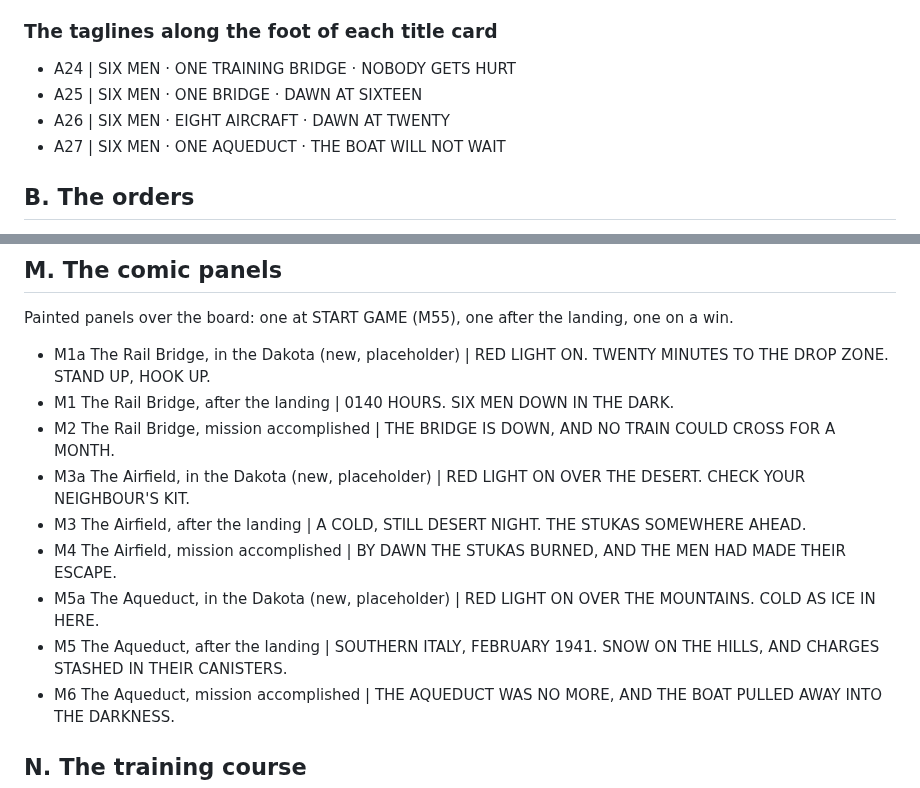
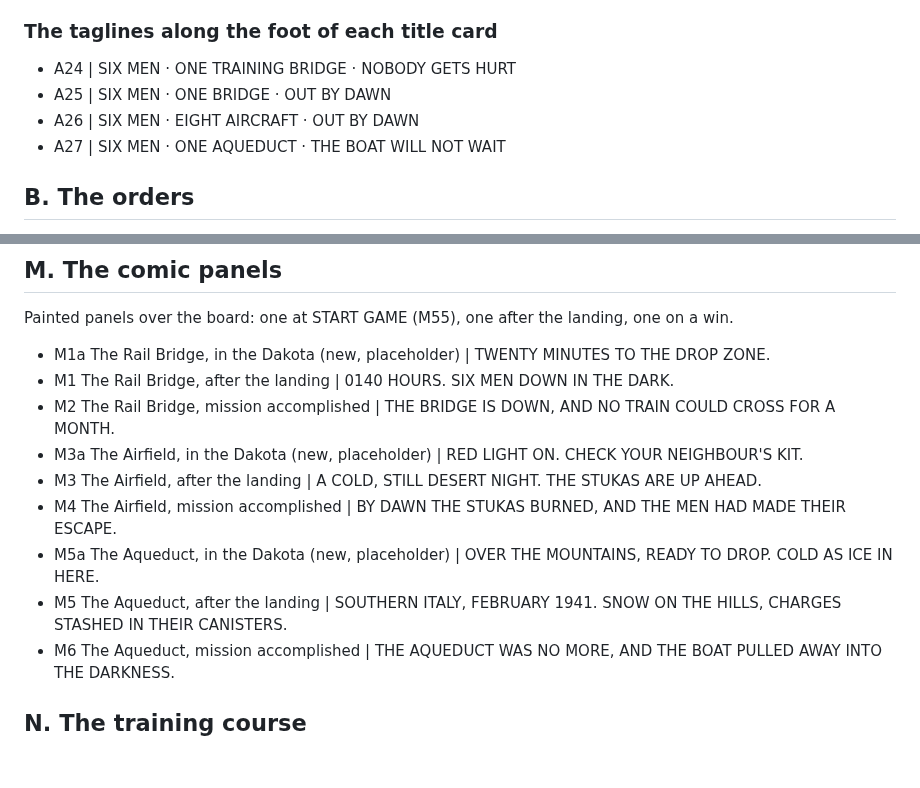
Before and after one commit to DavisPiero/burn-by-dawn, a Markdown page: docs/WORDING.md, 2 parts joined by grey strips. GitHub-like rendering; blank space fills up the shorter version.

Commit message:
the operator's rewording: the taglines and the comic panels' captions (wording sheet)
Co-Authored-By: Claude Opus 5.5 <noreply@anthropic.com>

```diff
--- a/docs/WORDING.md
+++ b/docs/WORDING.md
@@ -61,8 +61,8 @@ Made 17 Oct 2026 (build M53). The game is unchanged until your rewording is carr
 ### The taglines along the foot of each title card
 
 - A24 | SIX MEN · ONE TRAINING BRIDGE · NOBODY GETS HURT
-- A25 | SIX MEN · ONE BRIDGE · DAWN AT SIXTEEN
-- A26 | SIX MEN · EIGHT AIRCRAFT · DAWN AT TWENTY
+- A25 | SIX MEN · ONE BRIDGE · OUT BY DAWN
+- A26 | SIX MEN · EIGHT AIRCRAFT · OUT BY DAWN
 - A27 | SIX MEN · ONE AQUEDUCT · THE BOAT WILL NOT WAIT
 
 ## B. The orders
@@ -1462,14 +1462,14 @@ The cards that come up over the board between turns and at moments in the game.
 
 Painted panels over the board: one at START GAME (M55), one after the landing, one on a win.
 
-- M1a The Rail Bridge, in the Dakota (new, placeholder) | RED LIGHT ON. TWENTY MINUTES TO THE DROP ZONE. STAND UP, HOOK UP.
+- M1a The Rail Bridge, in the Dakota (new, placeholder) | TWENTY MINUTES TO THE DROP ZONE.
 - M1 The Rail Bridge, after the landing | 0140 HOURS. SIX MEN DOWN IN THE DARK.
 - M2 The Rail Bridge, mission accomplished | THE BRIDGE IS DOWN, AND NO TRAIN COULD CROSS FOR A MONTH.
-- M3a The Airfield, in the Dakota (new, placeholder) | RED LIGHT ON OVER THE DESERT. CHECK YOUR NEIGHBOUR'S KIT.
-- M3 The Airfield, after the landing | A COLD, STILL DESERT NIGHT. THE STUKAS SOMEWHERE AHEAD.
+- M3a The Airfield, in the Dakota (new, placeholder) | RED LIGHT ON. CHECK YOUR NEIGHBOUR'S KIT.
+- M3 The Airfield, after the landing | A COLD, STILL DESERT NIGHT. THE STUKAS ARE UP AHEAD.
 - M4 The Airfield, mission accomplished | BY DAWN THE STUKAS BURNED, AND THE MEN HAD MADE THEIR ESCAPE.
-- M5a The Aqueduct, in the Dakota (new, placeholder) | RED LIGHT ON OVER THE MOUNTAINS. COLD AS ICE IN HERE.
-- M5 The Aqueduct, after the landing | SOUTHERN ITALY, FEBRUARY 1941. SNOW ON THE HILLS, AND CHARGES STASHED IN THEIR CANISTERS.
+- M5a The Aqueduct, in the Dakota (new, placeholder) | OVER THE MOUNTAINS, READY TO DROP. COLD AS ICE IN HERE.
+- M5 The Aqueduct, after the landing | SOUTHERN ITALY, FEBRUARY 1941. SNOW ON THE HILLS, CHARGES STASHED IN THEIR CANISTERS.
 - M6 The Aqueduct, mission accomplished | THE AQUEDUCT WAS NO MORE, AND THE BOAT PULLED AWAY INTO THE DARKNESS.
 
 ## N. The training course
```
